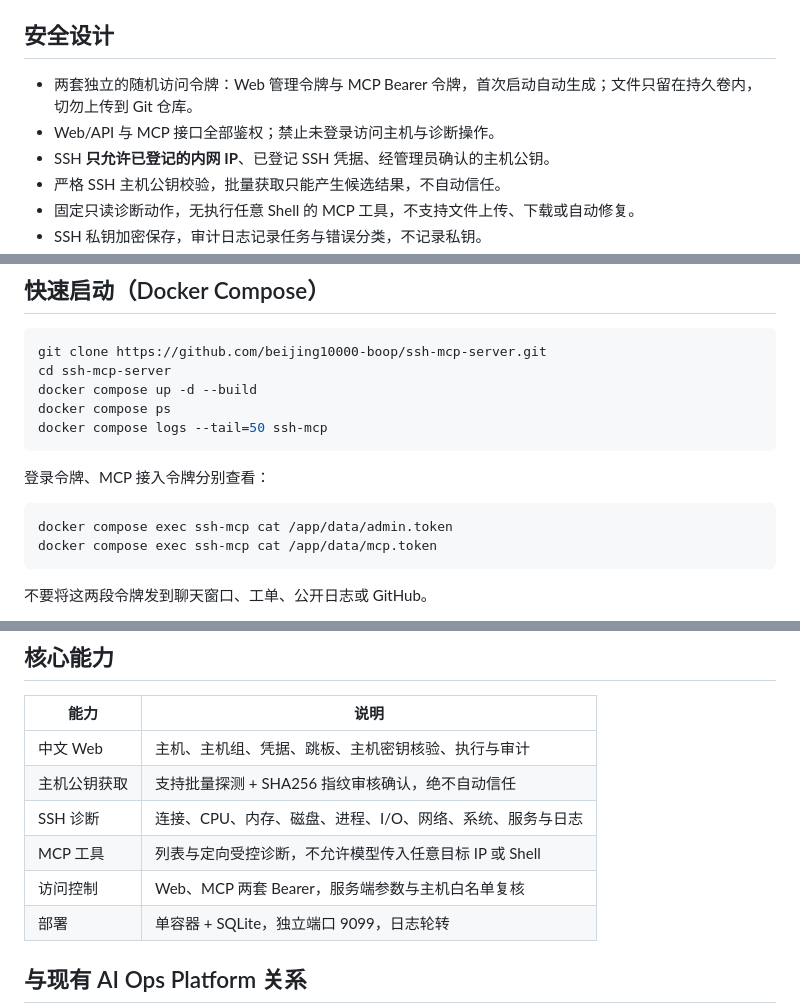
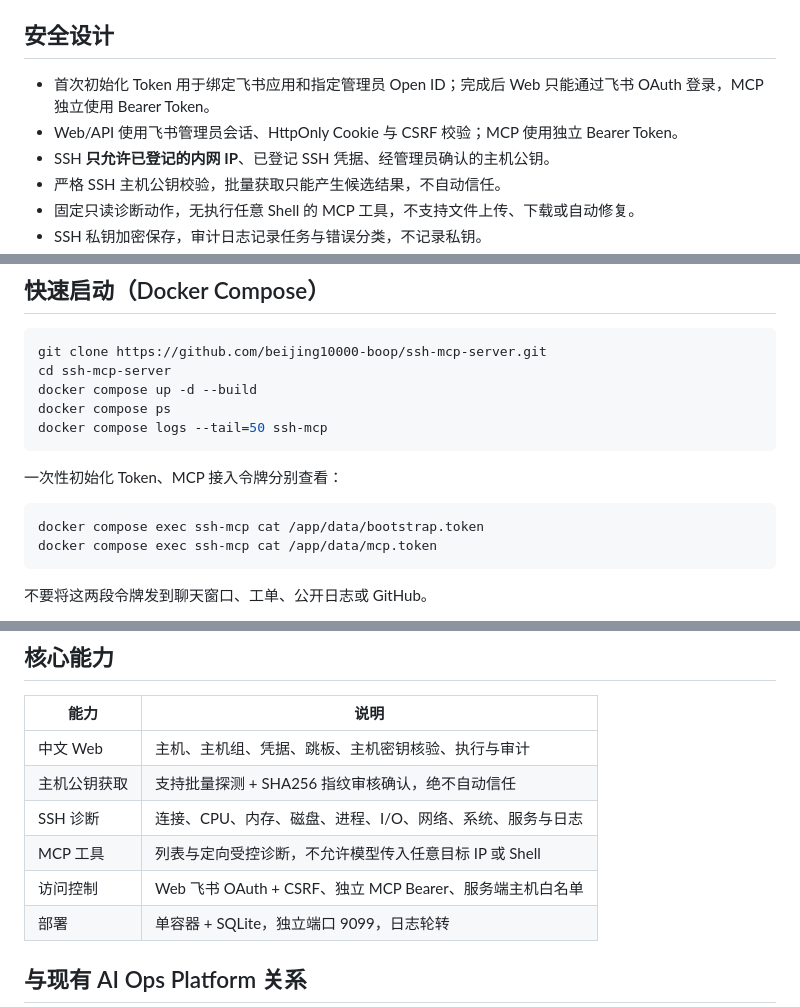
Before and after one commit to beijing10000-boop/ssh-mcp-server, a Markdown page: README.md, 3 parts joined by grey strips. GitHub-like rendering.

Commit message:
fix: harden host-key trust workflow and align Chinese Feishu onboarding docs

````diff
--- a/README.md
+++ b/README.md
@@ -14,8 +14,8 @@
 
 ## 安全设计
 
-- 两套独立的随机访问令牌：Web 管理令牌与 MCP Bearer 令牌，首次启动自动生成；文件只留在持久卷内，切勿上传到 Git 仓库。
-- Web/API 与 MCP 接口全部鉴权；禁止未登录访问主机与诊断操作。
+- 首次初始化 Token 用于绑定飞书应用和指定管理员 Open ID；完成后 Web 只能通过飞书 OAuth 登录，MCP 独立使用 Bearer Token。
+- Web/API 使用飞书管理员会话、HttpOnly Cookie 与 CSRF 校验；MCP 使用独立 Bearer Token。
 - SSH **只允许已登记的内网 IP**、已登记 SSH 凭据、经管理员确认的主机公钥。
 - 严格 SSH 主机公钥校验，批量获取只能产生候选结果，不自动信任。
 - 固定只读诊断动作，无执行任意 Shell 的 MCP 工具，不支持文件上传、下载或自动修复。
@@ -34,10 +34,10 @@ docker compose ps
 docker compose logs --tail=50 ssh-mcp
 ```
 
-登录令牌、MCP 接入令牌分别查看：
+一次性初始化 Token、MCP 接入令牌分别查看：
 
 ```bash
-docker compose exec ssh-mcp cat /app/data/admin.token
+docker compose exec ssh-mcp cat /app/data/bootstrap.token
 docker compose exec ssh-mcp cat /app/data/mcp.token
 ```
 
@@ -55,7 +55,7 @@ docker compose exec ssh-mcp cat /app/data/mcp.token
 | 主机公钥获取 | 支持批量探测 + SHA256 指纹审核确认，绝不自动信任 |
 | SSH 诊断 | 连接、CPU、内存、磁盘、进程、I/O、网络、系统、服务与日志 |
 | MCP 工具 | 列表与定向受控诊断，不允许模型传入任意目标 IP 或 Shell |
-| 访问控制 | Web、MCP 两套 Bearer，服务端参数与主机白名单复核 |
+| 访问控制 | Web 飞书 OAuth + CSRF、独立 MCP Bearer、服务端主机白名单 |
 | 部署 | 单容器 + SQLite，独立端口 9099，日志轮转 |
 
 ## 与现有 AI Ops Platform 关系
````
